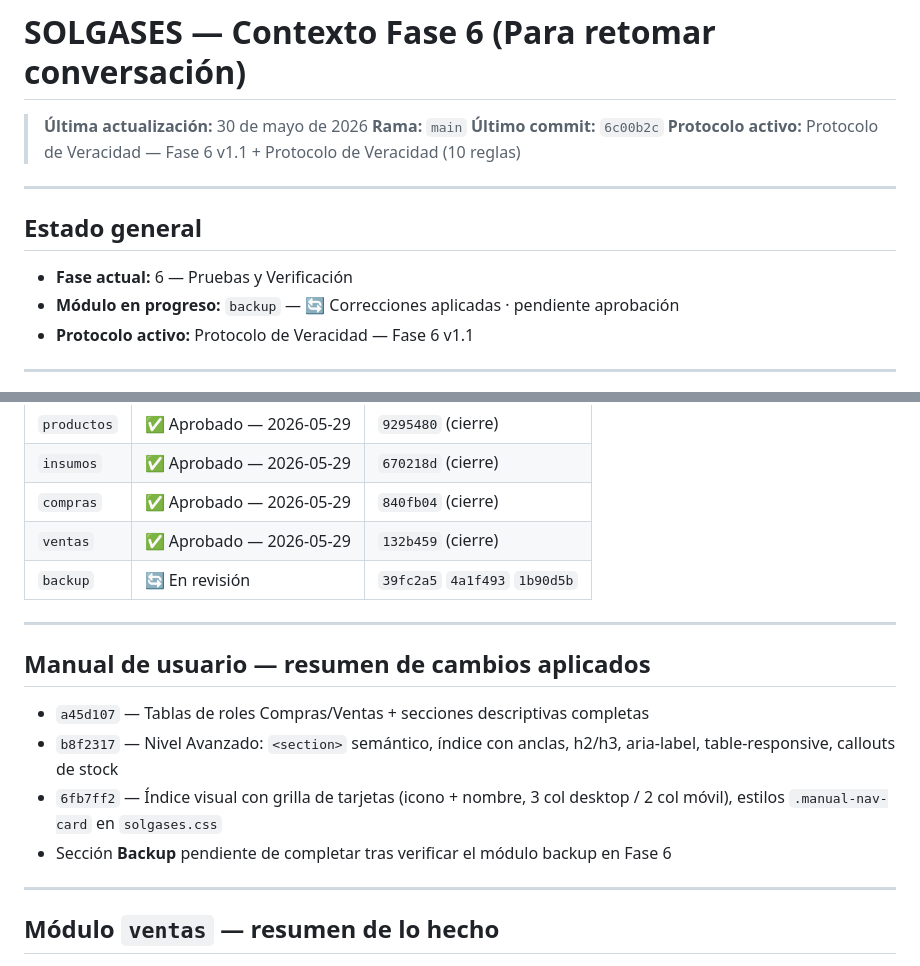
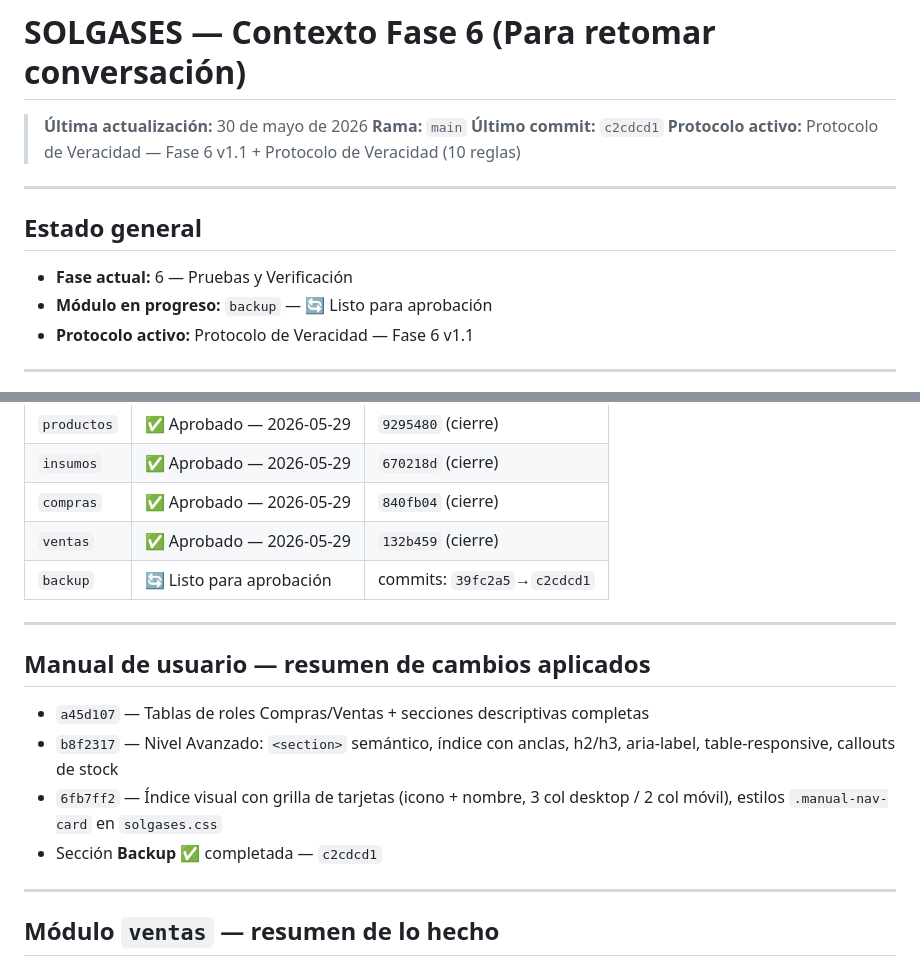
Before and after one commit to Misael-Padilla/solgases, a Markdown page: contexto_fase_6.md, 2 parts joined by grey strips. Drawn GitHub-style.

```diff
--- a/contexto_fase_6.md
+++ b/contexto_fase_6.md
@@ -2,7 +2,7 @@
 
 > **Última actualización:** 30 de mayo de 2026
 > **Rama:** `main`
-> **Último commit:** `6c00b2c`
+> **Último commit:** `c2cdcd1`
 > **Protocolo activo:** Protocolo de Veracidad — Fase 6 v1.1 + Protocolo de Veracidad (10 reglas)
 
 ---
@@ -10,7 +10,7 @@
 ## Estado general
 
 - **Fase actual:** 6 — Pruebas y Verificación
-- **Módulo en progreso:** `backup` — 🔄 Correcciones aplicadas · pendiente aprobación
+- **Módulo en progreso:** `backup` — 🔄 Listo para aprobación
 - **Protocolo activo:** Protocolo de Veracidad — Fase 6 v1.1
 
 ---
@@ -25,7 +25,7 @@
 | `insumos` | ✅ Aprobado — 2026-05-29 | `670218d` (cierre) |
 | `compras` | ✅ Aprobado — 2026-05-29 | `840fb04` (cierre) |
 | `ventas` | ✅ Aprobado — 2026-05-29 | `132b459` (cierre) |
-| `backup` | 🔄 En revisión | `39fc2a5` `4a1f493` `1b90d5b` |
+| `backup` | 🔄 Listo para aprobación | commits: `39fc2a5`→`c2cdcd1` |
 
 ---
 
@@ -34,7 +34,7 @@
 - `a45d107` — Tablas de roles Compras/Ventas + secciones descriptivas completas
 - `b8f2317` — Nivel Avanzado: `<section>` semántico, índice con anclas, h2/h3, aria-label, table-responsive, callouts de stock
 - `6fb7ff2` — Índice visual con grilla de tarjetas (icono + nombre, 3 col desktop / 2 col móvil), estilos `.manual-nav-card` en `solgases.css`
-- Sección **Backup** pendiente de completar tras verificar el módulo backup en Fase 6
+- Sección **Backup** ✅ completada — `c2cdcd1`
 
 ---
 
```
Also changed, not shown: fase_6_bitacora.md (+4 -1 lines).
